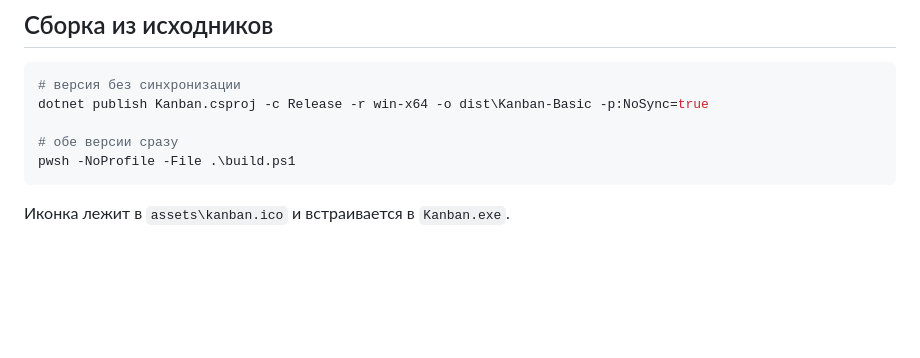
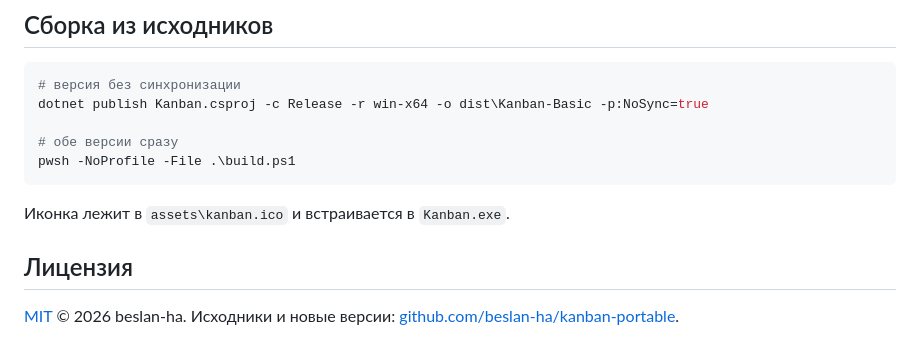
Before and after one commit to beslan-ha/kanban-portable, a Markdown page: README-basic.md, the part around the change. Drawn GitHub-style; blank space fills up the shorter version.

````diff
--- a/README-basic.md
+++ b/README-basic.md
@@ -187,3 +187,8 @@ pwsh -NoProfile -File .\build.ps1
 ```
 
 Иконка лежит в `assets\kanban.ico` и встраивается в `Kanban.exe`.
+
+## Лицензия
+
+[MIT](https://github.com/beslan-ha/kanban-portable/blob/main/LICENSE) © 2026 beslan-ha.
+Исходники и новые версии: [github.com/beslan-ha/kanban-portable](https://github.com/beslan-ha/kanban-portable).
````
Also changed, not shown: README.md (+20 -1 lines), docs/board-dark.png (added), docs/board-light.png (added), docs/card-dialog-dark.png (added), docs/sync-dialog-dark.png (added), 6 other files.
